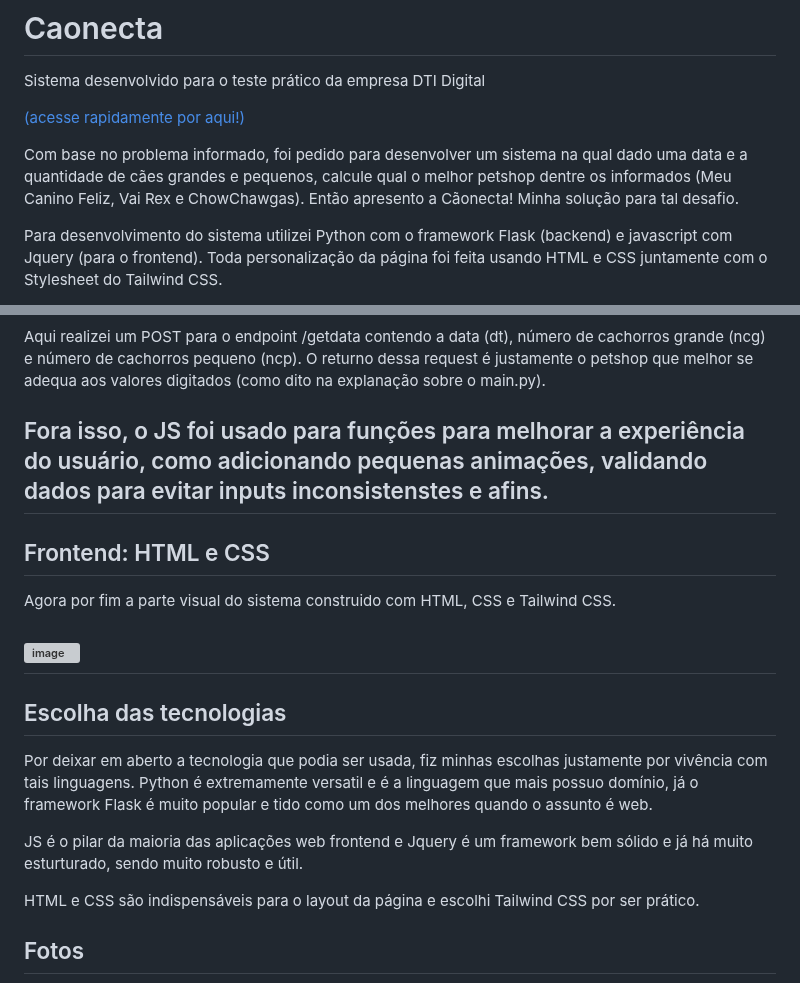
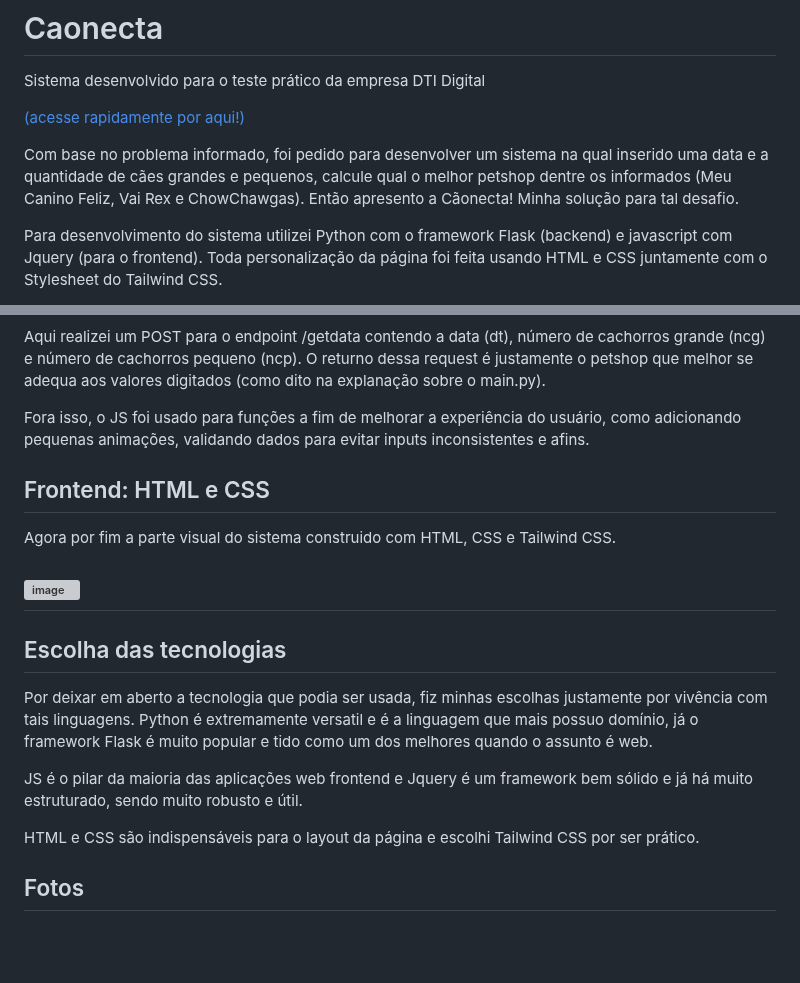
Before and after one commit to Ieafyy/Caonecta, a Markdown page: README.md, 2 parts joined by grey strips. Drawn GitHub-style; blank space fills up the shorter version; grey boxes are pictures that could not be loaded.

Commit message:
Correções

```diff
--- a/README.md
+++ b/README.md
@@ -3,7 +3,7 @@ Sistema desenvolvido para o teste prático da empresa DTI Digital
 
 <a href='http://leafyyyy.pythonanywhere.com/'>(acesse rapidamente por aqui!)</a>
 
-Com base no problema informado, foi pedido para desenvolver um sistema na qual dado uma data e a quantidade de cães grandes e pequenos, calcule qual o melhor petshop dentre os informados (Meu Canino Feliz, Vai Rex e ChowChawgas). Então apresento a Cãonecta! Minha solução para tal desafio.
+Com base no problema informado, foi pedido para desenvolver um sistema na qual inserido uma data e a quantidade de cães grandes e pequenos, calcule qual o melhor petshop dentre os informados (Meu Canino Feliz, Vai Rex e ChowChawgas). Então apresento a Cãonecta! Minha solução para tal desafio.
 
 Para desenvolvimento do sistema utilizei Python com o framework Flask (backend) e javascript com Jquery (para o frontend). Toda personalização da página foi feita usando HTML e CSS juntamente com o Stylesheet do Tailwind CSS.
 
@@ -48,8 +48,8 @@ A principal função exercida pelo Jquery nesse projeto deve-se ao AJAX, que vem
 
 Aqui realizei um POST para o endpoint /getdata contendo a data (dt), número de cachorros grande (ncg) e número de cachorros pequeno (ncp). O returno dessa request é justamente o petshop que melhor se adequa aos valores digitados (como dito na explanação sobre o main.py).
 
-Fora isso, o JS foi usado para funções para melhorar a experiência do usuário, como adicionando pequenas animações, validando dados para evitar inputs inconsistenstes e afins.
--------------------------------------------------------------------------
+Fora isso, o JS foi usado para funções a fim de melhorar a experiência do usuário, como adicionando pequenas animações, validando dados para evitar inputs inconsistentes e afins.
+
 
 <h2>Frontend: HTML e CSS</h2>
 
@@ -62,7 +62,7 @@ Agora por fim a parte visual do sistema construido com HTML, CSS e Tailwind CSS.
 
 Por deixar em aberto a tecnologia que podia ser usada, fiz minhas escolhas justamente por vivência com tais linguagens. Python é extremamente versatil e é a linguagem que mais possuo domínio, já o framework Flask é muito popular e tido como um dos melhores quando o assunto é web.
 
-JS é o pilar da maioria das aplicações web frontend e Jquery é um framework bem sólido e já há muito esturturado, sendo muito robusto e útil.
+JS é o pilar da maioria das aplicações web frontend e Jquery é um framework bem sólido e já há muito estruturado, sendo muito robusto e útil.
 
 HTML e CSS são indispensáveis para o layout da página e escolhi Tailwind CSS por ser prático.
 
```
